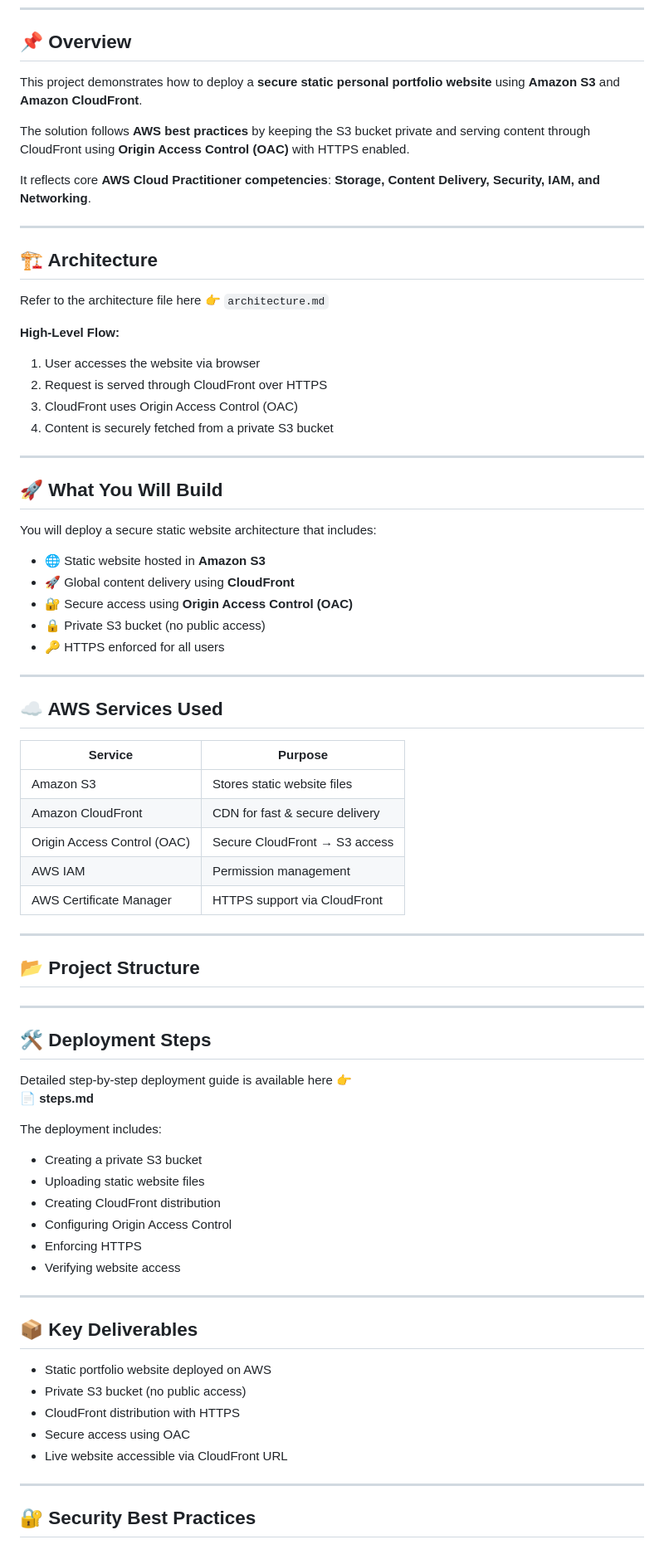
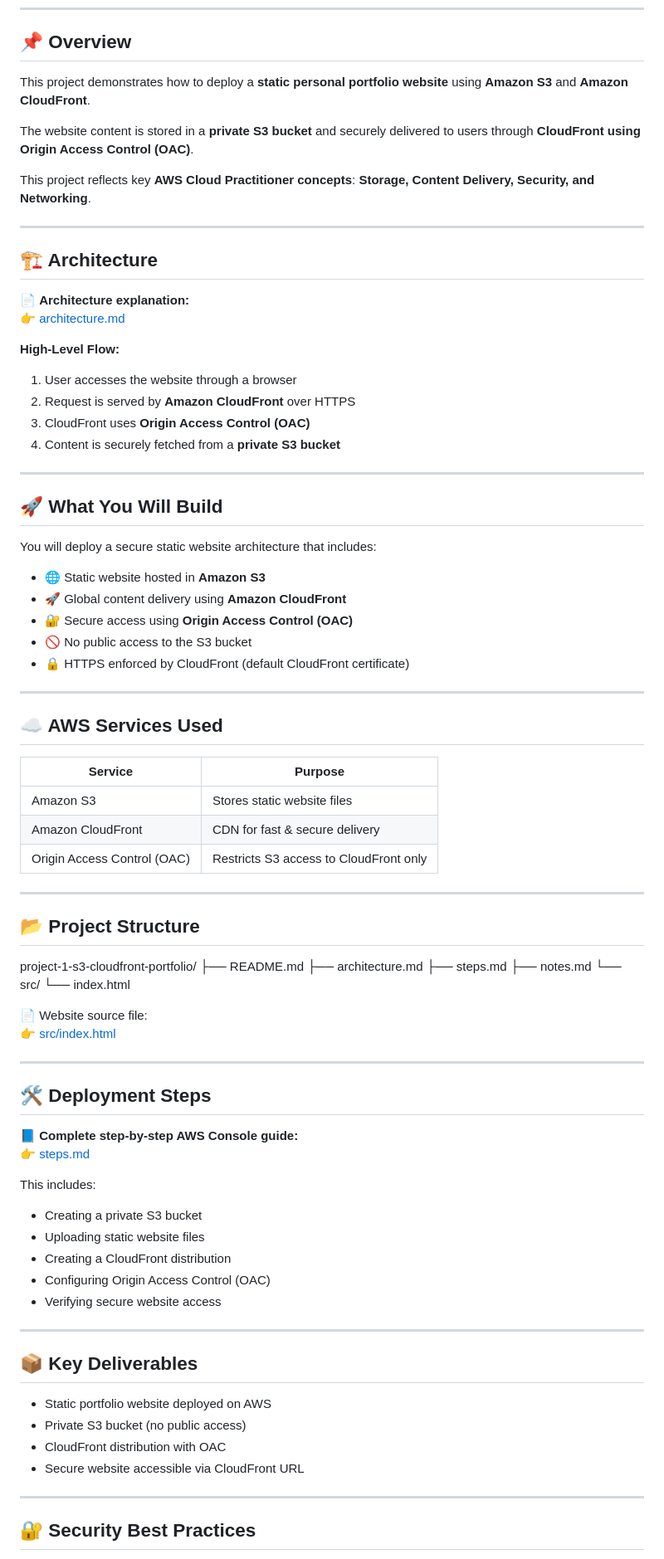
Before and after one commit to Maha-1998-sundar/aws-cloud-practitioner-portfolio, a Markdown page: project-1-s3-cloudfront-portfolio/README.md, the part around one of its changes. Shown at 83% size. Drawn GitHub-style.

```diff
--- a/project-1-s3-cloudfront-portfolio/README.md
+++ b/project-1-s3-cloudfront-portfolio/README.md
@@ -24,27 +24,28 @@
 
 ## 📌 Overview
 
-This project demonstrates how to deploy a **secure static personal portfolio website**
+This project demonstrates how to deploy a **static personal portfolio website**
 using **Amazon S3** and **Amazon CloudFront**.
 
-The solution follows **AWS best practices** by keeping the S3 bucket private and
-serving content through CloudFront using **Origin Access Control (OAC)** with HTTPS enabled.
+The website content is stored in a **private S3 bucket** and securely delivered
+to users through **CloudFront using Origin Access Control (OAC)**.
 
-It reflects core **AWS Cloud Practitioner competencies**:
-**Storage, Content Delivery, Security, IAM, and Networking**.
+This project reflects key **AWS Cloud Practitioner concepts**:
+**Storage, Content Delivery, Security, and Networking**.
 
 ---
 
 ## 🏗 Architecture
 
-Refer to the architecture file here 👉 `architecture.md`
+📄 **Architecture explanation:**
+👉 [architecture.md](architecture.md)
 
 **High-Level Flow:**
 
-1. User accesses the website via browser
-2. Request is served through CloudFront over HTTPS
-3. CloudFront uses Origin Access Control (OAC)
-4. Content is securely fetched from a private S3 bucket
+1. User accesses the website through a browser
+2. Request is served by **Amazon CloudFront** over HTTPS
+3. CloudFront uses **Origin Access Control (OAC)**
+4. Content is securely fetched from a **private S3 bucket**
 
 ---
 
@@ -53,41 +54,50 @@ Refer to the architecture file here 👉 `architecture.md`
 You will deploy a secure static website architecture that includes:
 
 - 🌐 Static website hosted in **Amazon S3**
-- 🚀 Global content delivery using **CloudFront**
+- 🚀 Global content delivery using **Amazon CloudFront**
 - 🔐 Secure access using **Origin Access Control (OAC)**
-- 🔒 Private S3 bucket (no public access)
-- 🔑 HTTPS enforced for all users
+- 🚫 No public access to the S3 bucket
+- 🔒 HTTPS enforced by CloudFront (default CloudFront certificate)
 
 ---
 
 ## ☁️ AWS Services Used
 
 | Service | Purpose |
-|------|--------|
+|-------|--------|
 | Amazon S3 | Stores static website files |
 | Amazon CloudFront | CDN for fast & secure delivery |
-| Origin Access Control (OAC) | Secure CloudFront → S3 access |
-| AWS IAM | Permission management |
-| AWS Certificate Manager | HTTPS support via CloudFront |
+| Origin Access Control (OAC) | Restricts S3 access to CloudFront only |
 
 ---
 
 ## 📂 Project Structure
 
+project-1-s3-cloudfront-portfolio/
+├── README.md
+├── architecture.md
+├── steps.md
+├── notes.md
+└── src/
+    └── index.html
+
+
+📄 Website source file:
+👉 [src/index.html](src/index.html)
+
 ---
 
 ## 🛠 Deployment Steps
 
-Detailed step-by-step deployment guide is available here 👉
-📄 **steps.md**
+📘 **Complete step-by-step AWS Console guide:**
+👉 [steps.md](steps.md)
 
-The deployment includes:
+This includes:
 - Creating a private S3 bucket
 - Uploading static website files
-- Creating CloudFront distribution
-- Configuring Origin Access Control
-- Enforcing HTTPS
-- Verifying website access
+- Creating a CloudFront distribution
+- Configuring Origin Access Control (OAC)
+- Verifying secure website access
 
 ---
 
@@ -95,9 +105,8 @@ The deployment includes:
 
 - Static portfolio website deployed on AWS
 - Private S3 bucket (no public access)
-- CloudFront distribution with HTTPS
-- Secure access using OAC
-- Live website accessible via CloudFront URL
+- CloudFront distribution with OAC
+- Secure website accessible via CloudFront URL
 
 ---
 
```
Also changed, not shown: other parts of project-1-s3-cloudfront-portfolio/README.md (+6 -8 lines).
